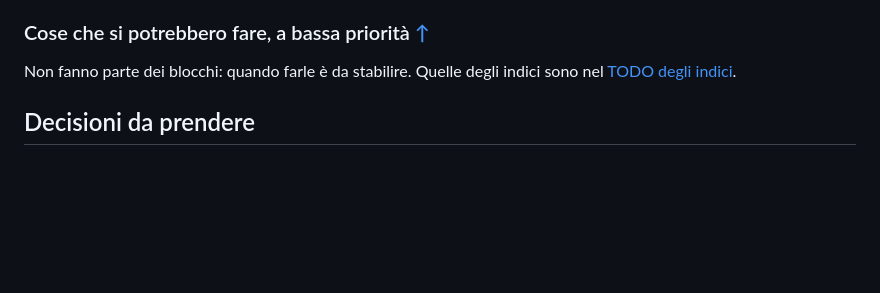
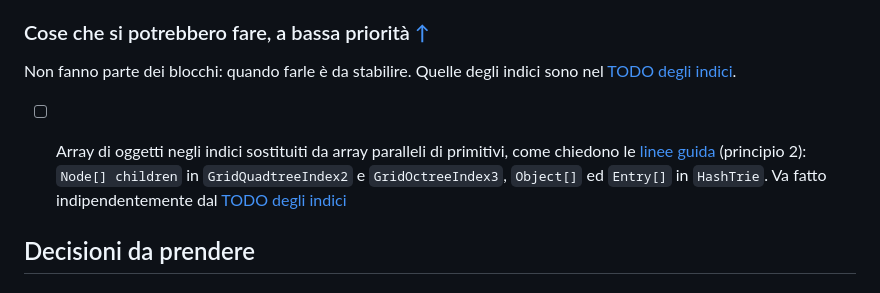
Before and after one commit to siculo/badspace, a Markdown page: TODO.md, the part around the change. GitHub-like rendering; blank space fills up the shorter version.

```diff
--- a/TODO.md
+++ b/TODO.md
@@ -186,6 +186,8 @@ Non è deciso quanti e quali client servono: si costruiscono man mano. Scenari p
 
 Non fanno parte dei blocchi: quando farle è da stabilire. Quelle degli indici sono nel [TODO degli indici](TODO-indices.md).
 
+- [ ] Array di oggetti negli indici sostituiti da array paralleli di primitivi, come chiedono le [linee guida](prototype/coding-guidelines.md) (principio 2): `Node[] children` in `GridQuadtreeIndex2` e `GridOctreeIndex3`, `Object[]` ed `Entry[]` in `HashTrie`. Va fatto indipendentemente dal [TODO degli indici](TODO-indices.md)
+
 
 ## Decisioni da prendere
 
```
Also changed, not shown: prototype/coding-guidelines.md (+6 -3 lines).
